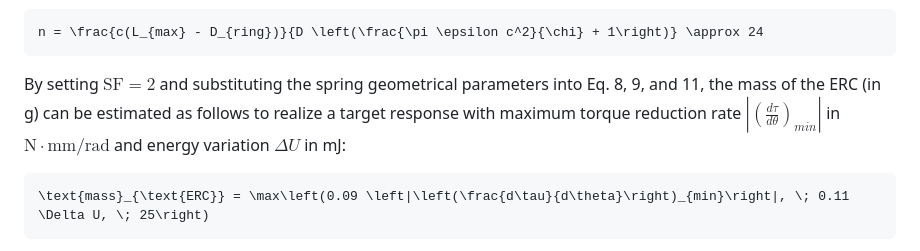
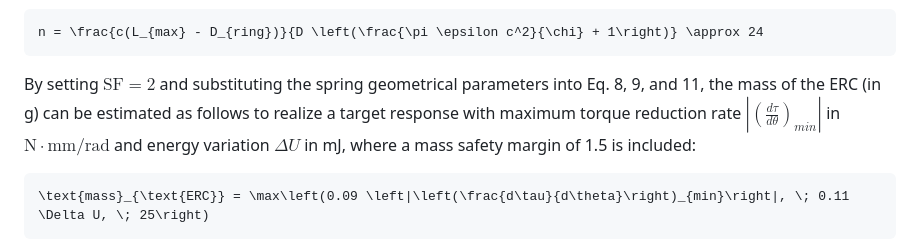
Before and after one commit to wurui1991/ERC_joint_design_program_SPEAR, a Markdown page: README.md, the part around the change. Rendered like a GitHub page.

````diff
--- a/README.md
+++ b/README.md
@@ -167,7 +167,7 @@ To simplify the mass model with a unique output from any input of $\left|\left(\
 n = \frac{c(L_{max} - D_{ring})}{D \left(\frac{\pi \epsilon c^2}{\chi} + 1\right)} \approx 24
 ```
 
-By setting $\text{SF} = 2$ and substituting the spring geometrical parameters into Eq. 8, 9, and 11, the mass of the ERC (in g) can be estimated as follows to realize a target response with maximum torque reduction rate $\left|\left(\frac{d\tau}{d\theta}\right)_{min}\right|$ in $\text{N} \cdot \text{mm}/\text{rad}$ and energy variation $\Delta U$ in mJ:
+By setting $\text{SF} = 2$ and substituting the spring geometrical parameters into Eq. 8, 9, and 11, the mass of the ERC (in g) can be estimated as follows to realize a target response with maximum torque reduction rate $\left|\left(\frac{d\tau}{d\theta}\right)_{min}\right|$ in $\text{N} \cdot \text{mm}/\text{rad}$ and energy variation $\Delta U$ in mJ, where a mass safety margin of 1.5 is included:
 
 ```math
 \text{mass}_{\text{ERC}} = \max\left(0.09 \left|\left(\frac{d\tau}{d\theta}\right)_{min}\right|, \; 0.11 \Delta U, \; 25\right)
````
